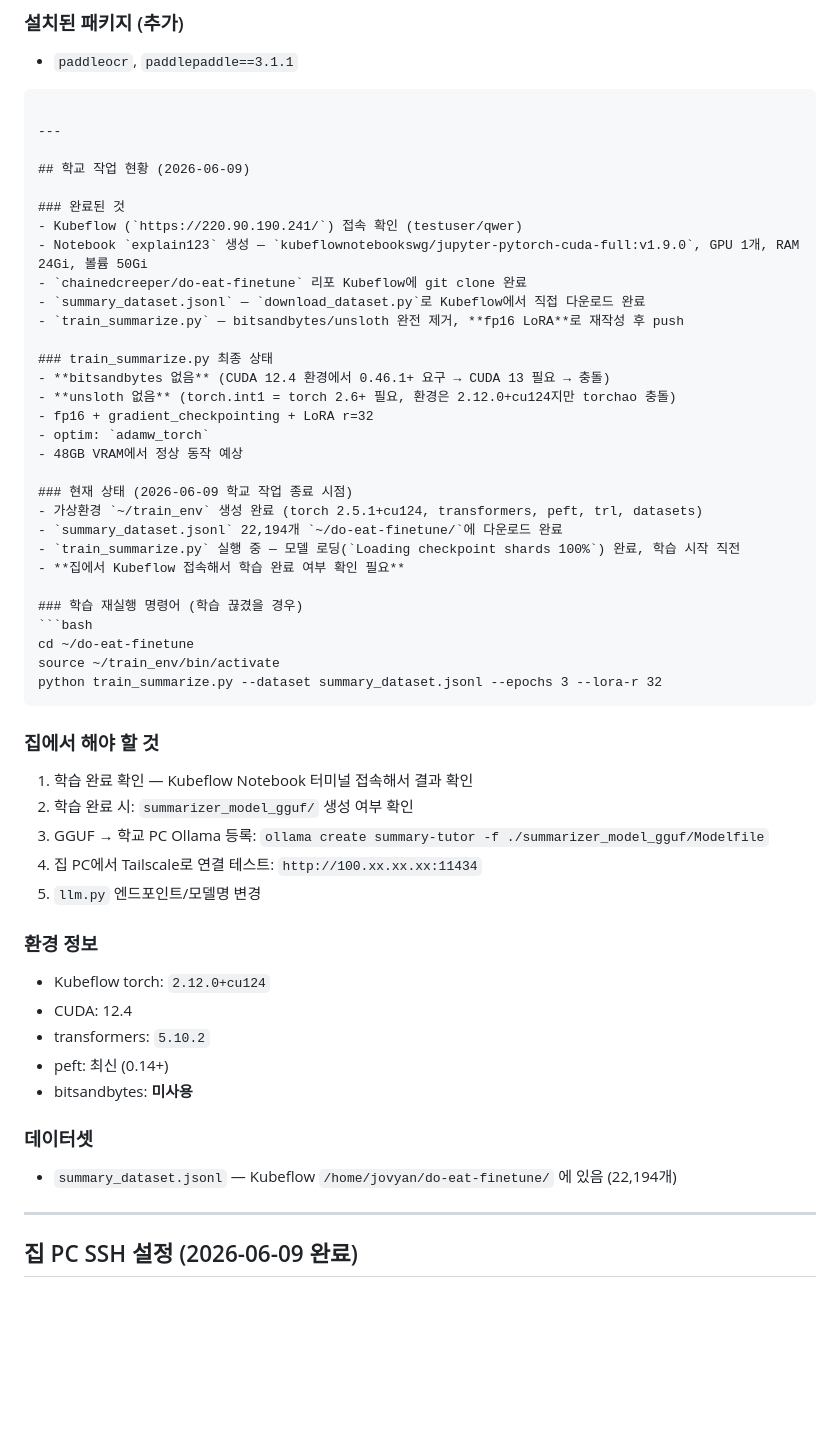
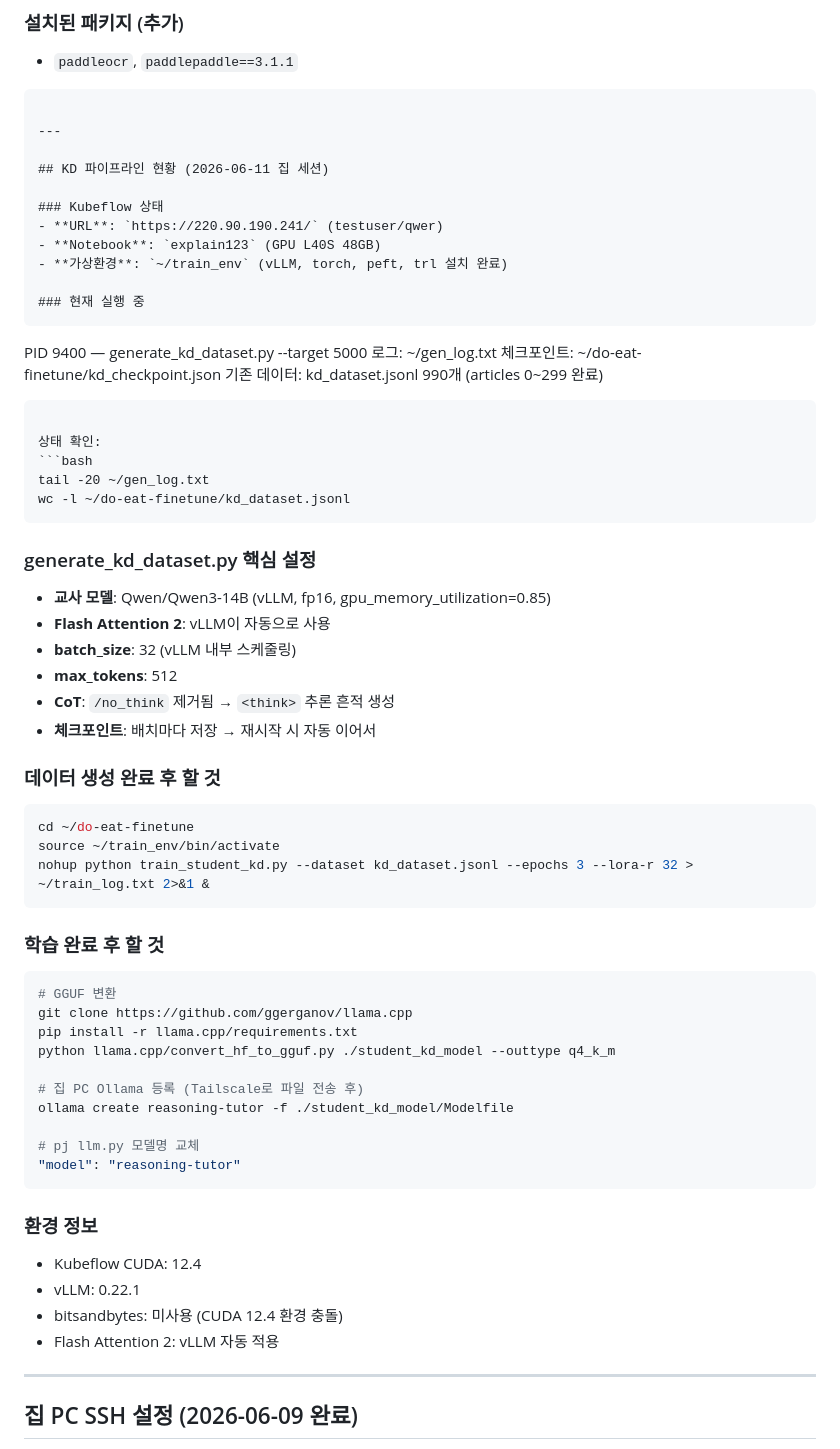
Before and after one commit to chainedcreeper/shibal, a Markdown page: CLAUDE.md, the part around one of its changes. Drawn GitHub-style; blank space fills up the shorter version.

Commit message:
docs: 2026-06-11 KD 파이프라인 방향 전환 및 현황 업데이트

````diff
--- a/CLAUDE.md
+++ b/CLAUDE.md
@@ -293,51 +300,61 @@ git push project1 master:main
 
 ---
 
-## 학교 작업 현황 (2026-06-09)
+## KD 파이프라인 현황 (2026-06-11 집 세션)
 
-### 완료된 것
-- Kubeflow (`https://220.90.190.241/`) 접속 확인 (testuser/qwer)
-- Notebook `explain123` 생성 — `kubeflownotebookswg/jupyter-pytorch-cuda-full:v1.9.0`, GPU 1개, RAM 24Gi, 볼륨 50Gi
-- `chainedcreeper/do-eat-finetune` 리포 Kubeflow에 git clone 완료
-- `summary_dataset.jsonl` — `download_dataset.py`로 Kubeflow에서 직접 다운로드 완료
-- `train_summarize.py` — bitsandbytes/unsloth 완전 제거, **fp16 LoRA**로 재작성 후 push
+### Kubeflow 상태
+- **URL**: `https://220.90.190.241/` (testuser/qwer)
+- **Notebook**: `explain123` (GPU L40S 48GB)
+- **가상환경**: `~/train_env` (vLLM, torch, peft, trl 설치 완료)
 
-### train_summarize.py 최종 상태
-- **bitsandbytes 없음** (CUDA 12.4 환경에서 0.46.1+ 요구 → CUDA 13 필요 → 충돌)
-- **unsloth 없음** (torch.int1 = torch 2.6+ 필요, 환경은 2.12.0+cu124지만 torchao 충돌)
-- fp16 + gradient_checkpointing + LoRA r=32
-- optim: `adamw_torch`
-- 48GB VRAM에서 정상 동작 예상
+### 현재 실행 중
+```
+PID 9400 — generate_kd_dataset.py --target 5000
+로그: ~/gen_log.txt
+체크포인트: ~/do-eat-finetune/kd_checkpoint.json
+기존 데이터: kd_dataset.jsonl 990개 (articles 0~299 완료)
+```
 
-### 현재 상태 (2026-06-09 학교 작업 종료 시점)
-- 가상환경 `~/train_env` 생성 완료 (torch 2.5.1+cu124, transformers, peft, trl, datasets)
-- `summary_dataset.jsonl` 22,194개 `~/do-eat-finetune/`에 다운로드 완료
-- `train_summarize.py` 실행 중 — 모델 로딩(`Loading checkpoint shards 100%`) 완료, 학습 시작 직전
-- **집에서 Kubeflow 접속해서 학습 완료 여부 확인 필요**
+상태 확인:
+```bash
+tail -20 ~/gen_log.txt
+wc -l ~/do-eat-finetune/kd_dataset.jsonl
+```
 
-### 학습 재실행 명령어 (학습 끊겼을 경우)
+### generate_kd_dataset.py 핵심 설정
+- **교사 모델**: Qwen/Qwen3-14B (vLLM, fp16, gpu_memory_utilization=0.85)
+- **Flash Attention 2**: vLLM이 자동으로 사용
+- **batch_size**: 32 (vLLM 내부 스케줄링)
+- **max_tokens**: 512
+- **CoT**: `/no_think` 제거됨 → `<think>` 추론 흔적 생성
+- **체크포인트**: 배치마다 저장 → 재시작 시 자동 이어서
+
+### 데이터 생성 완료 후 할 것
 ```bash
 cd ~/do-eat-finetune
 source ~/train_env/bin/activate
-python train_summarize.py --dataset summary_dataset.jsonl --epochs 3 --lora-r 32
+nohup python train_student_kd.py --dataset kd_dataset.jsonl --epochs 3 --lora-r 32 > ~/train_log.txt 2>&1 &
 ```
 
-### 집에서 해야 할 것
-1. 학습 완료 확인 — Kubeflow Notebook 터미널 접속해서 결과 확인
-2. 학습 완료 시: `summarizer_model_gguf/` 생성 여부 확인
-3. GGUF → 학교 PC Ollama 등록: `ollama create summary-tutor -f ./summarizer_model_gguf/Modelfile`
-4. 집 PC에서 Tailscale로 연결 테스트: `http://100.xx.xx.xx:11434`
-5. `llm.py` 엔드포인트/모델명 변경
+### 학습 완료 후 할 것
+```bash
+# GGUF 변환
+git clone https://github.com/ggerganov/llama.cpp
+pip install -r llama.cpp/requirements.txt
+python llama.cpp/convert_hf_to_gguf.py ./student_kd_model --outtype q4_k_m
+
+# 집 PC Ollama 등록 (Tailscale로 파일 전송 후)
+ollama create reasoning-tutor -f ./student_kd_model/Modelfile
+
+# pj llm.py 모델명 교체
+"model": "reasoning-tutor"
+```
 
 ### 환경 정보
-- Kubeflow torch: `2.12.0+cu124`
-- CUDA: 12.4
-- transformers: `5.10.2`
-- peft: 최신 (0.14+)
-- bitsandbytes: **미사용**
-
-### 데이터셋
-- `summary_dataset.jsonl` — Kubeflow `/home/jovyan/do-eat-finetune/` 에 있음 (22,194개)
+- Kubeflow CUDA: 12.4
+- vLLM: 0.22.1
+- bitsandbytes: 미사용 (CUDA 12.4 환경 충돌)
+- Flash Attention 2: vLLM 자동 적용
 
 ---
 
````
Also changed, not shown: other parts of CLAUDE.md (+17 -10 lines).
